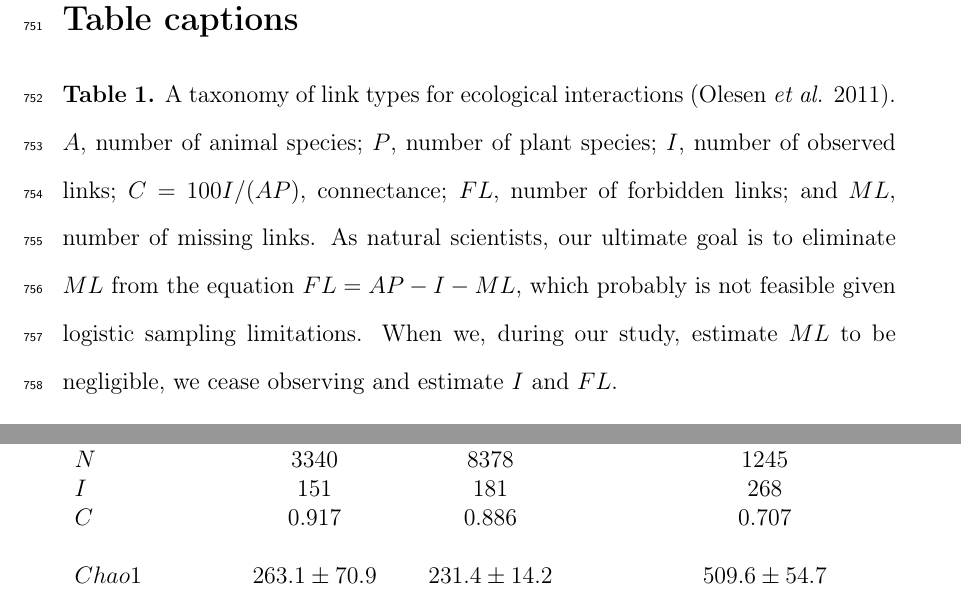
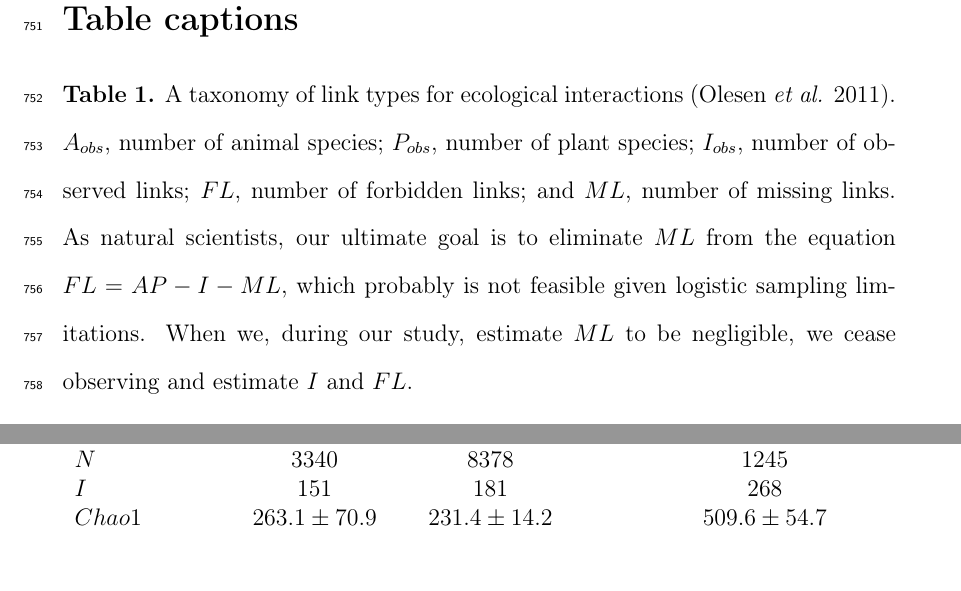
Before and after one commit to pedroj/MS_Network-Sampling, a LaTeX document (MS/maintext/FunctEcol_maintext_interaccum.tex): two parts of pages 39 and 43 of 43, joined at a grey line, cut so that both start at the same text, the shorter picture padded with empty space. Compiled offline with pdfLaTeX.

Commit message:
Edited Table 1 legend.

```diff
--- a/MS/maintext/FunctEcol_maintext_interaccum.tex
+++ b/MS/maintext/FunctEcol_maintext_interaccum.tex
@@ -225,7 +225,7 @@ This review does not use new raw data, but includes some re-analyses of previous
 %%%%%%%%%%%%%%%%%%%%%%%%%%%%%%%%%%%%%%%%%%%%%%%%%%%%%%%%%%%%%%%%%%%%%%%%%%%%%%%%%%
 %%%%%%%%%%%%%%%%%%%%%%%%%%%%%%%%%%%%%%%%%%%%%%%%%%%%%%%%%%%%%%%%%%%%%%%%%%% Tables
 \section*{Table captions}
-\noindent \textbf{Table~1.} A taxonomy of link types for ecological interactions (Olesen \emph{et al.} 2011). $A$, number of animal species; $P$, number of plant species; $I$, number of observed links; $C= 100 I/(AP)$, connectance; $FL$, number of forbidden links; and $ML$, number of missing links. As natural scientists, our ultimate goal is to eliminate $ML$ from the equation $FL = AP - I - ML$, which probably is not feasible given logistic sampling limitations. When we, during our study, estimate $ML$ to be negligible, we cease observing and estimate $I$ and $FL$.\\
+\noindent \textbf{Table~1.} A taxonomy of link types for ecological interactions (Olesen \emph{et al.} 2011). $A_{obs}$, number of animal species; $P_{obs}$, number of plant species; $I_{obs}$, number of observed links; $FL$, number of forbidden links; and $ML$, number of missing links. As natural scientists, our ultimate goal is to eliminate $ML$ from the equation $FL = AP - I - ML$, which probably is not feasible given logistic sampling limitations. When we, during our study, estimate $ML$ to be negligible, we cease observing and estimate $I$ and $FL$.\\
 
 \noindent \textbf{Table~2.} Frequencies of different type of forbidden links in natural plant-animal interaction assemblages. $AP$, maximum potential links, $I_{max}$; $I$, number of observed links; $UL$, number of unobserved links; $FL$, number of forbidden links; $FL_P$, phenology; $FL_S$, size restrictions; $FL_A$, accessibility; $FL_O$, other types of restrictions; $ML$, unknown causes (missing links). Relative frequencies (in parentheses) calculated over $I_{max}= AP$ for $I$, $ML$, and $FL$; for all forbidden links types, calculated over $FL$. References, from left to right: Olesen \emph{et al.} 2008; Olesen \& Myrthue unpubl.; Snow \& Snow 1972 and Jordano \emph{et al.} 2006; Vizentin-Bugoni \emph{et al.} 2014; Jordano \emph{et al.} 2009; Olesen \emph{et al.} 2011.  \\
 
@@ -321,7 +321,7 @@ $P$&16&25&31\\
 $I_{max}$&272&825&1891\\
 $N$&3340&8378&1245\\
 $I$&151&181&268\\
-$C$&0.917&0.886&0.707\\\\
+%$C$&0.917&0.886&0.707\\\\
 $Chao1$&$263.1\pm70.9$&$231.4\pm14.2$&$509.6\pm54.7$\\
 $ACE$&$240.3\pm8.9$&$241.3\pm7.9$&$566.1\pm14.8$\\\\
 %$Scaled\ Chao$&195.4&162.7&308.4\\
```
Also changed, not shown: MS/maintext/FunctEcol_maintext_interaccum.pdf, 1 other file.
